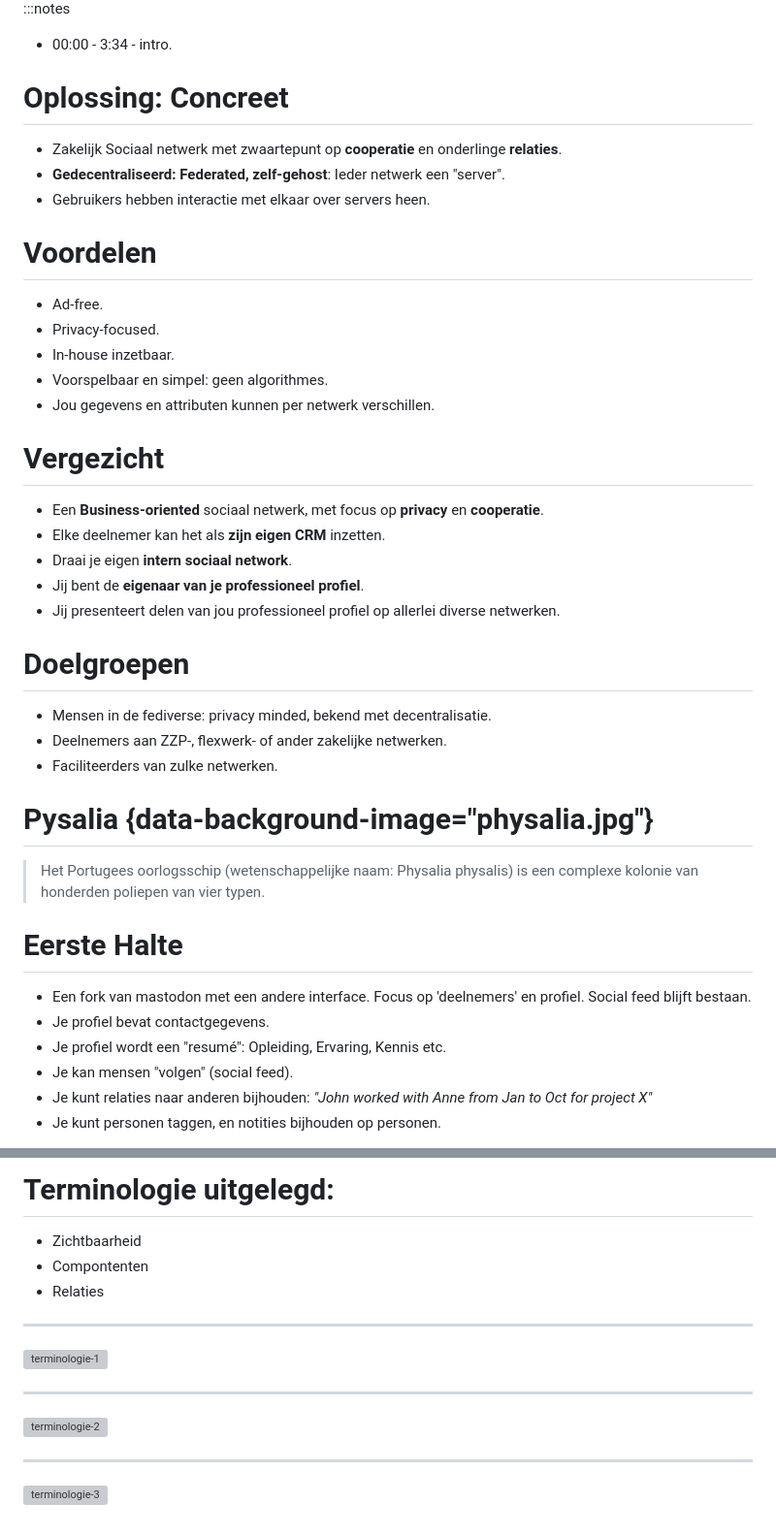
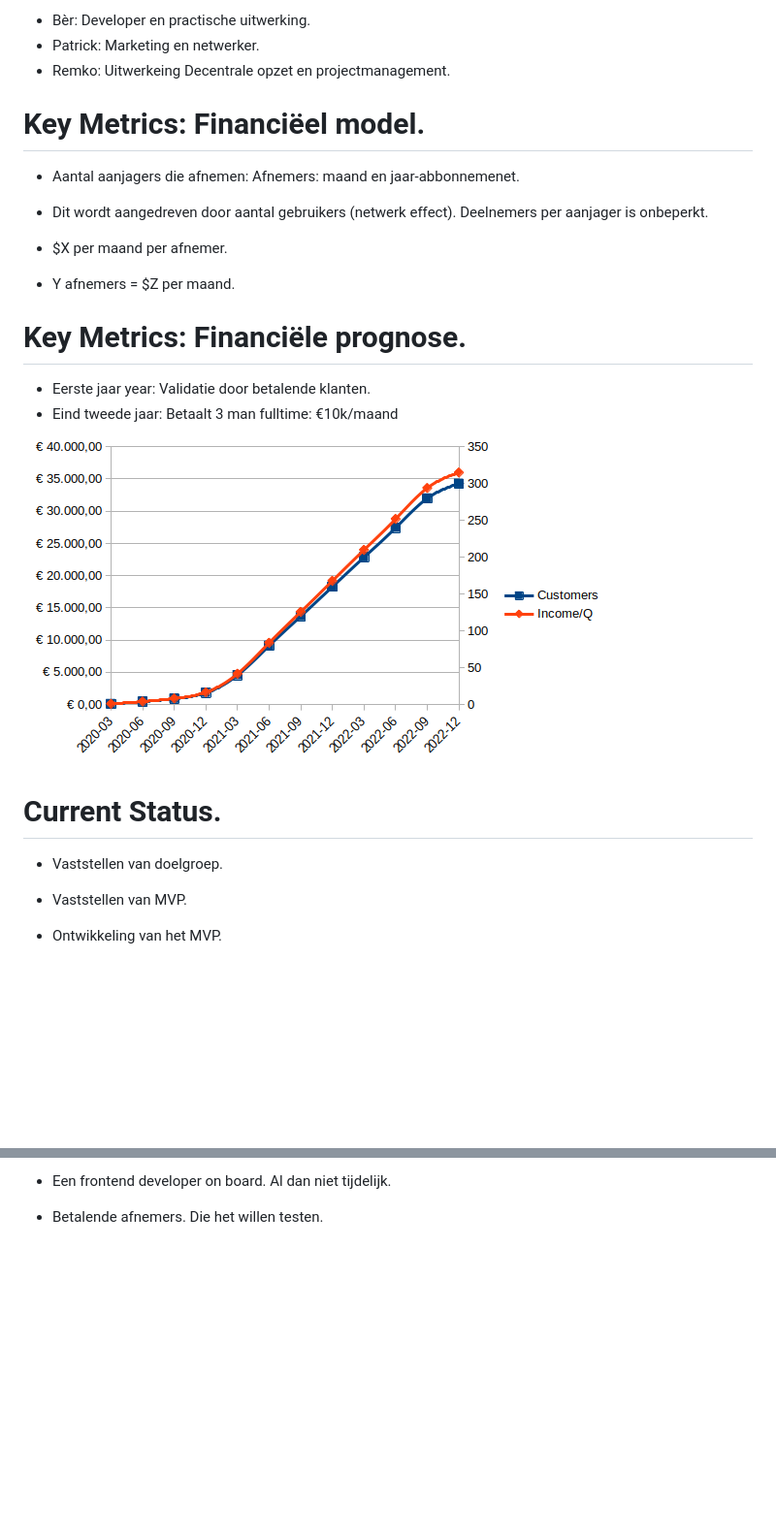
Before and after one commit to berkes/pitch, a Markdown page: pres.md, 2 parts joined by grey strips. Shown: that part at 97% size. Drawn GitHub-style; pictures changed too: financial_prognosis.png (added); blank space fills up the shorter version; grey boxes are pictures that could not be loaded.

```diff
--- a/pres.md
+++ b/pres.md
@@ -46,47 +57,27 @@ Linkedin past nooit precies bij alle demografiën.
 
-:::notes
-* 00:00 - 3:34 - intro.
+* Bèr: Developer en practische uitwerking.
+* Patrick: Marketing en netwerker.
+* Remko: Uitwerkeing Decentrale opzet en projectmanagement.
 
+# Key Metrics: Financiëel model.
 
-# Oplossing: Concreet
+* Aantal aanjagers die afnemen: Afnemers: maand en jaar-abbonnemenet.
+* Dit wordt aangedreven door aantal gebruikers (netwerk effect).
+    Deelnemers per aanjager is onbeperkt.
 
-* Zakelijk Sociaal netwerk met zwaartepunt op **cooperatie** en onderlinge **relaties**.
-* **Gedecentraliseerd: Federated, zelf-gehost**: Ieder netwerk een "server".
-* Gebruikers hebben interactie met elkaar over servers heen.
+* $X per maand per afnemer.
+* Y afnemers = $Z per maand.
 
-# Voordelen
+# Key Metrics: Financiële prognose.
 
-* Ad-free.
-* Privacy-focused.
-* In-house inzetbaar.
-* Voorspelbaar en simpel: geen algorithmes.
-* Jou gegevens en attributen kunnen per netwerk verschillen.
+* Eerste jaar year: Validatie door betalende klanten.
+* Eind tweede jaar: Betaalt 3 man fulltime: €10k/maand
 
-# Vergezicht
+![financial_prognosis](./financial_prognosis.png)
 
-* Een **Business-oriented** sociaal netwerk, met focus op **privacy** en **cooperatie**.
-* Elke deelnemer kan het als **zijn eigen CRM** inzetten.
-* Draai je eigen **intern sociaal network**.
-* Jij bent de **eigenaar van je professioneel profiel**.
-* Jij presenteert delen van jou professioneel profiel op allerlei diverse netwerken.
+# Current Status.
 
-# Doelgroepen
+* Vaststellen van doelgroep.
+* Vaststellen van MVP.
+* Ontwikkeling van het MVP.
 
-* Mensen in de fediverse: privacy minded, bekend met decentralisatie.
-* Deelnemers aan ZZP-, flexwerk- of ander zakelijke netwerken.
-* Faciliteerders van zulke netwerken.
-
-# Pysalia {data-background-image="physalia.jpg"}
-
-> Het Portugees oorlogsschip (wetenschappelijke naam: Physalia physalis)
-> is een complexe kolonie van honderden poliepen van vier typen.
-
-# Eerste Halte
-
-* Een fork van mastodon met een andere interface. Focus op 'deelnemers' en profiel. Social feed blijft bestaan.
-* Je profiel bevat contactgegevens.
-* Je profiel wordt een "resumé": Opleiding, Ervaring, Kennis etc.
-* Je kan mensen "volgen" (social feed).
-* Je kunt relaties naar anderen bijhouden: *"John worked with Anne from Jan to Oct for project X"*
-* Je kunt personen taggen, en notities bijhouden op personen.
-
@@ -137,17 +84,2 @@ Linkedin past nooit precies bij alle demografiën.
-# Terminologie uitgelegd:
-
-* Zichtbaarheid
-* Compontenten
-* Relaties
-
----
-
-![terminologie-1](./terminologie-1.jpg)
-
----
-
-![terminologie-2](./terminologie-2.jpg)
-
----
-
-![terminologie-3](./terminologie-3.jpg)
+* Een frontend developer on board. Al dan niet tijdelijk.
+* Betalende afnemers. Die het willen testen.
```
Also changed, not shown: other parts of pres.md (+31 -64 lines), 3 other files.
